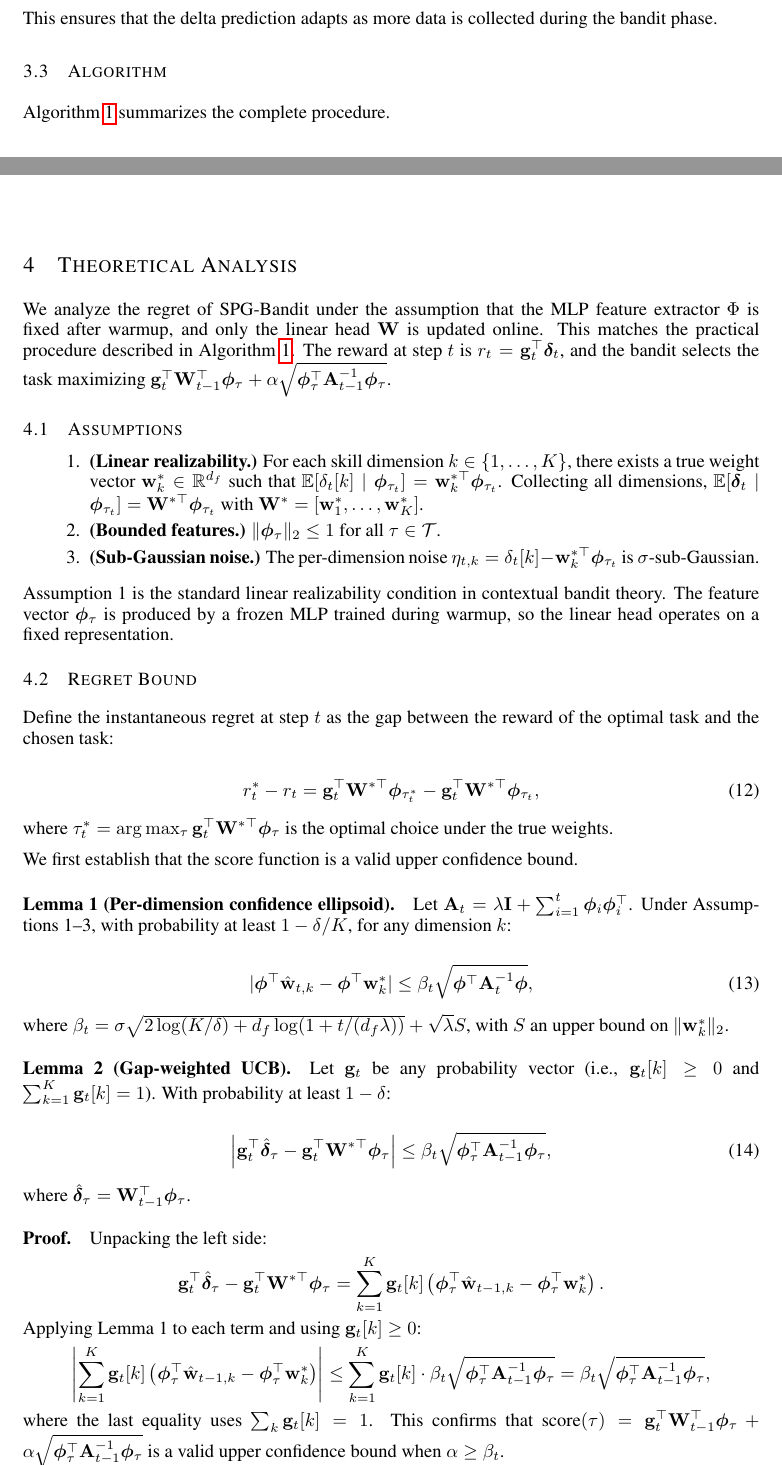
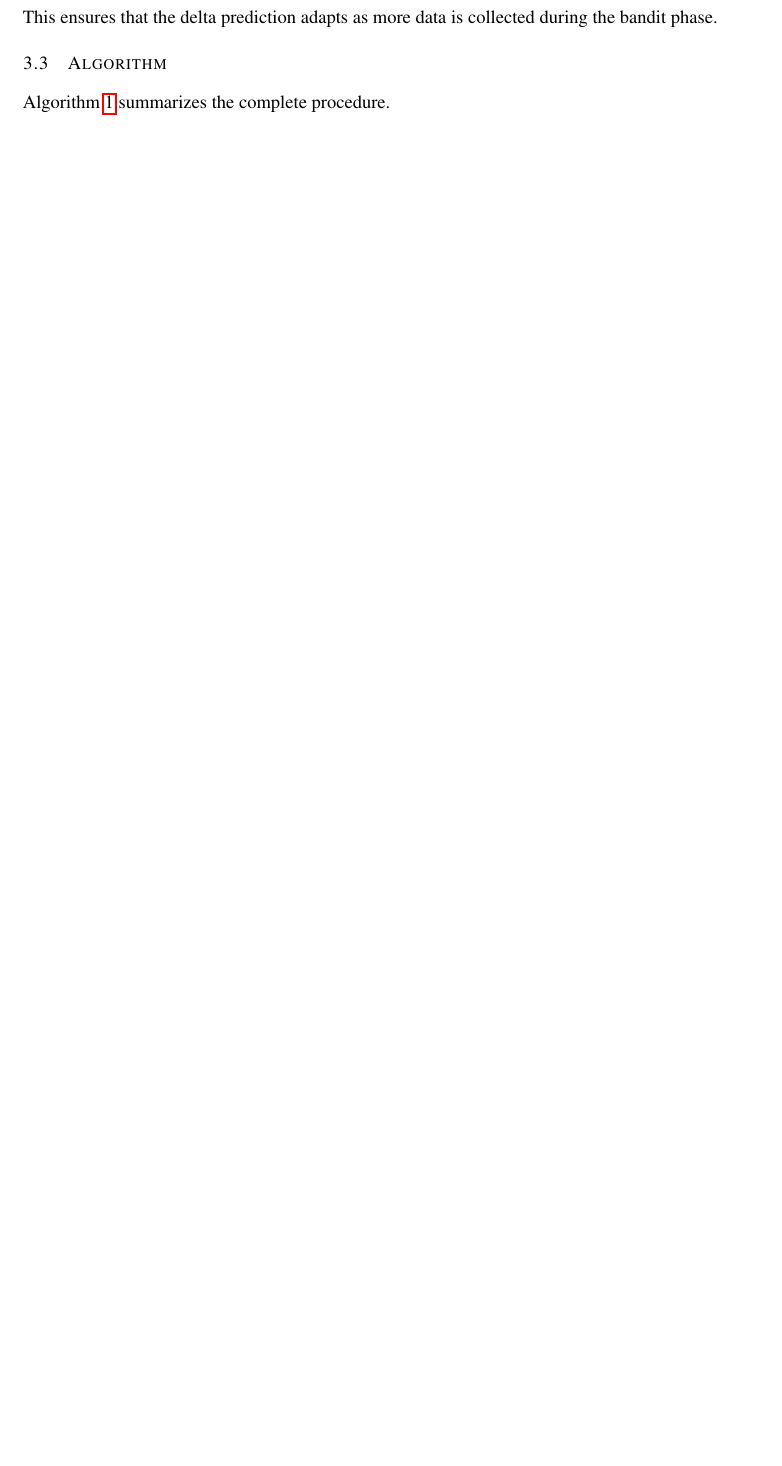
Before and after one commit to SaulpZhang/skill_evolving, a LaTeX paper (paper/proposal/proposal.tex): two parts of pages 4 and 5 of 6 before the commit and part of page 4 of 5 after it, the two joined at a grey line, cut so that both start at the same text, the shorter picture padded with empty space. Compiled offline with pdfLaTeX.

Commit message:
proposal update

```diff
--- a/paper/proposal/proposal.tex
+++ b/paper/proposal/proposal.tex
@@ -204,65 +214,52 @@ Algorithm~\ref{alg:spg} summarizes the complete procedure.
 \end{algorithmic}
 \end{algorithm}
 
-\section{Theoretical Analysis}
-\label{sec:theory}
+% \section{Theoretical Analysis}
+% \label{sec:theory}
 
-We analyze the regret of SPG-Bandit under the assumption that the MLP feature extractor \(\Phi\) is fixed after warmup, and only the linear head \(\mathbf{W}\) is updated online. This matches the practical procedure described in Algorithm~\ref{alg:spg}. The reward at step \(t\) is \(r_t = \mathbf{g}_t^\top \boldsymbol{\delta}_t\), and the bandit selects the task maximizing \(\mathbf{g}_t^\top \mathbf{W}_{t-1}^\top \boldsymbol{\phi}_\tau + \alpha \sqrt{\boldsymbol{\phi}_\tau^\top \mathbf{A}_{t-1}^{-1} \boldsymbol{\phi}_\tau}\).
+% We analyze the regret of SPG-Bandit under the assumption that the MLP feature extractor \(\Phi\) is fixed after warmup, and only the linear head \(\mathbf{W}\) is updated online. This matches the practical procedure described in Algorithm~\ref{alg:spg}. The reward at step \(t\) is \(r_t = \mathbf{g}_t^\top \boldsymbol{\delta}_t\), and the bandit selects the task maximizing \(\mathbf{g}_t^\top \mathbf{W}_{t-1}^\top \boldsymbol{\phi}_\tau + \alpha \sqrt{\boldsymbol{\phi}_\tau^\top \mathbf{A}_{t-1}^{-1} \boldsymbol{\phi}_\tau}\).
 
-\subsection{Assumptions}
+% \subsection{Assumptions}
 
-\begin{enumerate}
-    \item \textbf{(Linear realizability.)} For each skill dimension \(k \in \{1,\dots,K\}\), there exists a true weight vector \(\mathbf{w}_k^* \in \mathbb{R}^{d_f}\) such that \(\mathbb{E}[\delta_t[k] \mid \boldsymbol{\phi}_{\tau_t}] = \mathbf{w}_k^{*\top} \boldsymbol{\phi}_{\tau_t}\). Collecting all dimensions, \(\mathbb{E}[\boldsymbol{\delta}_t \mid \boldsymbol{\phi}_{\tau_t}] = \mathbf{W}^{*\top} \boldsymbol{\phi}_{\tau_t}\) with \(\mathbf{W}^* = [\mathbf{w}_1^*, \dots, \mathbf{w}_K^*]\).
-    \item \textbf{(Bounded features.)} \(\|\boldsymbol{\phi}_\tau\|_2 \leq 1\) for all \(\tau \in \mathcal{T}\).
-    \item \textbf{(Sub-Gaussian noise.)} The per-dimension noise \(\eta_{t,k} = \delta_t[k] - \mathbf{w}_k^{*\top} \boldsymbol{\phi}_{\tau_t}\) is \(\sigma\)-sub-Gaussian.
-\end{enumerate}
+% \begin{enumerate}
+%     \item \textbf{(Linear realizability.)} For each skill dimension \(k \in \{1,\dots,K\}\), there exists a true weight vector \(\mathbf{w}_k^* \in \mathbb{R}^{d_f}\) such that \(\mathbb{E}[\delta_t[k] \mid \boldsymbol{\phi}_{\tau_t}] = \mathbf{w}_k^{*\top} \boldsymbol{\phi}_{\tau_t}\). Collecting all dimensions, \(\mathbb{E}[\boldsymbol{\delta}_t \mid \boldsymbol{\phi}_{\tau_t}] = \mathbf{W}^{*\top} \boldsymbol{\phi}_{\tau_t}\) with \(\mathbf{W}^* = [\mathbf{w}_1^*, \dots, \mathbf{w}_K^*]\).
+%     \item \textbf{(Bounded features.)} \(\|\boldsymbol{\phi}_\tau\|_2 \leq 1\) for all \(\tau \in \mathcal{T}\).
+%     \item \textbf{(Sub-Gaussian noise.)} The per-dimension noise \(\eta_{t,k} = \delta_t[k] - \mathbf{w}_k^{*\top} \boldsymbol{\phi}_{\tau_t}\) is \(\sigma\)-sub-Gaussian.
+% \end{enumerate}
 
-Assumption~1 is the standard linear realizability condition in contextual bandit theory. The feature vector \(\boldsymbol{\phi}_\tau\) is produced by a frozen MLP trained during warmup, so the linear head operates on a fixed representation.
+% Assumption~1 is the standard linear realizability condition in contextual bandit theory. The feature vector \(\boldsymbol{\phi}_\tau\) is produced by a frozen MLP trained during warmup, so the linear head operates on a fixed representation.
 
-\subsection{Regret Bound}
+% \subsection{Regret Bound}
 
-Define the instantaneous regret at step \(t\) as the gap between the reward of the optimal task and the chosen task:
+% Define the instantaneous regret at step \(t\) as the gap between the reward of the optimal task and the chosen task:
 
-\begin{equation}
-    r_t^* - r_t = \mathbf{g}_t^\top \mathbf{W}^{*\top} \boldsymbol{\phi}_{\tau_t^*} - \mathbf{g}_t^\top \mathbf{W}^{*\top} \boldsymbol{\phi}_{\tau_t},
-    \label{eq:regret-def}
-\end{equation}
+% \begin{equation}
+%     r_t^* - r_t = \mathbf{g}_t^\top \mathbf{W}^{*\top} \boldsymbol{\phi}_{\tau_t^*} - \mathbf{g}_t^\top \mathbf{W}^{*\top} \boldsymbol{\phi}_{\tau_t},
+%     \label{eq:regret-def}
+% \end{equation}
 
-where \(\tau_t^* = \arg\max_\tau \mathbf{g}_t^\top \mathbf{W}^{*\top} \boldsymbol{\phi}_\tau\) is the optimal choice under the true weights.
+% where \(\tau_t^* = \arg\max_\tau \mathbf{g}_t^\top \mathbf{W}^{*\top} \boldsymbol{\phi}_\tau\) is the optimal choice under the true weights.
 
-We first establish that the score function is a valid upper confidence bound.
+% We first establish that the score function is a valid upper confidence bound.
 
-\paragraph{Lemma 1 (Per-dimension confidence ellipsoid).}
-Let \(\mathbf{A}_t = \lambda \mathbf{I} + \sum_{i=1}^t \boldsymbol{\phi}_i \boldsymbol{\phi}_i^\top\). Under Assumptions~1--3, with probability at least \(1 - \delta/K\), for any dimension \(k\):
+% \paragraph{Lemma 1 (Per-dimension confidence ellipsoid).}
+% Let \(\mathbf{A}_t = \lambda \mathbf{I} + \sum_{i=1}^t \boldsymbol{\phi}_i \boldsymbol{\phi}_i^\top\). Under Assumptions~1--3, with probability at least \(1 - \delta/K\), for any dimension \(k\):
 
-\begin{equation}
-    |\boldsymbol{\phi}^\top \hat{\mathbf{w}}_{t,k} - \boldsymbol{\phi}^\top \mathbf{w}_k^*| \leq \beta_t \sqrt{\boldsymbol{\phi}^\top \mathbf{A}_t^{-1} \boldsymbol{\phi}},
-    \label{eq:dim-ucb}
-\end{equation}
+% \begin{equation}
+%     |\boldsymbol{\phi}^\top \hat{\mathbf{w}}_{t,k} - \boldsymbol{\phi}^\top \mathbf{w}_k^*| \leq \beta_t \sqrt{\boldsymbol{\phi}^\top \mathbf{A}_t^{-1} \boldsymbol{\phi}},
+%     \label{eq:dim-ucb}
+% \end{equation}
 
-where \(\beta_t = \sigma \sqrt{2 \log(K/\delta) + d_f \log(1 + t / (d_f \lambda))} + \sqrt{\lambda} S\), with \(S\) an upper bound on \(\|\mathbf{w}_k^*\|_2\).
+% where \(\beta_t = \sigma \sqrt{2 \log(K/\delta) + d_f \log(1 + t / (d_f \lambda))} + \sqrt{\lambda} S\), with \(S\) an upper bound on \(\|\mathbf{w}_k^*\|_2\).
 
 
-\paragraph{Lemma 2 (Gap-weighted UCB).}
-Let \(\mathbf{g}_t\) be any probability vector (i.e., \(\mathbf{g}_t[k] \geq 0\) and \(\sum_{k=1}^K \mathbf{g}_t[k] = 1\)). With probability at least \(1 - \delta\):
+% \paragraph{Lemma 2 (Gap-weighted UCB).}
+% Let \(\mathbf{g}_t\) be any probability vector (i.e., \(\mathbf{g}_t[k] \geq 0\) and \(\sum_{k=1}^K \mathbf{g}_t[k] = 1\)). With probability at least \(1 - \delta\):
 
-\begin{equation}
-    \left| \mathbf{g}_t^\top \hat{\boldsymbol{\delta}}_\tau - \mathbf{g}_t^\top \mathbf{W}^{*\top} \boldsymbol{\phi}_\tau \right| \leq \beta_t \sqrt{\boldsymbol{\phi}_\tau^\top \mathbf{A}_{t-1}^{-1} \boldsymbol{\phi}_\tau},
-    \label{eq:gap-ucb}
-\end{equation}
+% \begin{equation}
+%     \left| \mathbf{g}_t^\top \hat{\boldsymbol{\delta}}_\tau - \mathbf{g}_t^\top \mathbf{W}^{*\top} \boldsymbol{\phi}_\tau \right| \leq \beta_t \sqrt{\boldsymbol{\phi}_\tau^\top \mathbf{A}_{t-1}^{-1} \boldsymbol{\phi}_\tau},
+%     \label{eq:gap-ucb}
+% \end{equation}
 
-where \(\hat{\boldsymbol{\delta}}_\tau = \mathbf{W}_{t-1}^\top \boldsymbol{\phi}_\tau\).
+% where \(\hat{\boldsymbol{\delta}}_\tau = \mathbf{W}_{t-1}^\top \boldsymbol{\phi}_\tau\).
 
-\paragraph{Proof.}
-Unpacking the left side:
-\[
-\mathbf{g}_t^\top \hat{\boldsymbol{\delta}}_\tau - \mathbf{g}_t^\top \mathbf{W}^{*\top} \boldsymbol{\phi}_\tau
-= \sum_{k=1}^K \mathbf{g}_t[k] \left( \boldsymbol{\phi}_\tau^\top \hat{\mathbf{w}}_{t-1,k} - \boldsymbol{\phi}_\tau^\top \mathbf{w}_k^* \right).
-\]
-Applying Lemma~1 to each term and using \(\mathbf{g}_t[k] \geq 0\):
-\[
-\left| \sum_{k=1}^K \mathbf{g}_t[k] \left( \boldsymbol{\phi}_\tau^\top \hat{\mathbf{w}}_{t-1,k} - \boldsymbol{\phi}_\tau^\top \mathbf{w}_k^* \right) \right|
-\leq \sum_{k=1}^K \mathbf{g}_t[k] \cdot \beta_t \sqrt{\boldsymbol{\phi}_\tau^\top \mathbf{A}_{t-1}^{-1} \boldsymbol{\phi}_\tau}
-= \beta_t \sqrt{\boldsymbol{\phi}_\tau^\top \mathbf{A}_{t-1}^{-1} \boldsymbol{\phi}_\tau},
-\]
-where the last equality uses \(\sum_k \mathbf{g}_t[k] = 1\). This confirms that \(\text{score}(\tau) = \mathbf{g}_t^\top \mathbf{W}_{t-1}^\top \boldsymbol{\phi}_\tau + \alpha \sqrt{\boldsymbol{\phi}_\tau^\top \mathbf{A}_{t-1}^{-1} \boldsymbol{\phi}_\tau}\) is a valid upper confidence bound when \(\alpha \geq \beta_t\).
```
Also changed, not shown: paper/proposal/proposal.tex (119 more changed lines), 1 other file.
